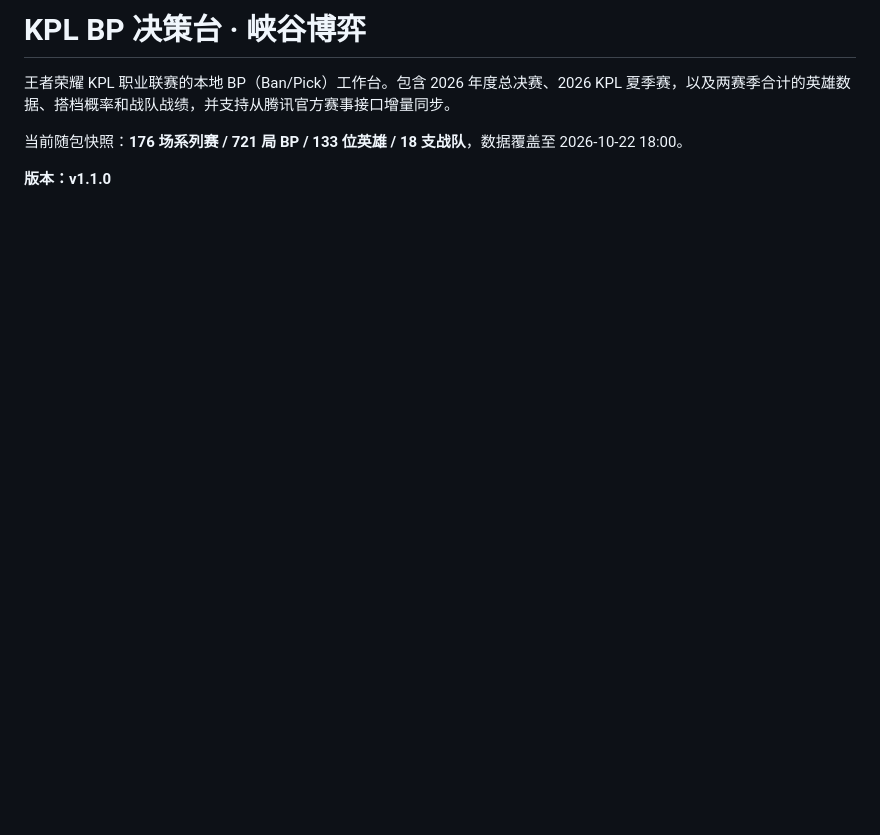
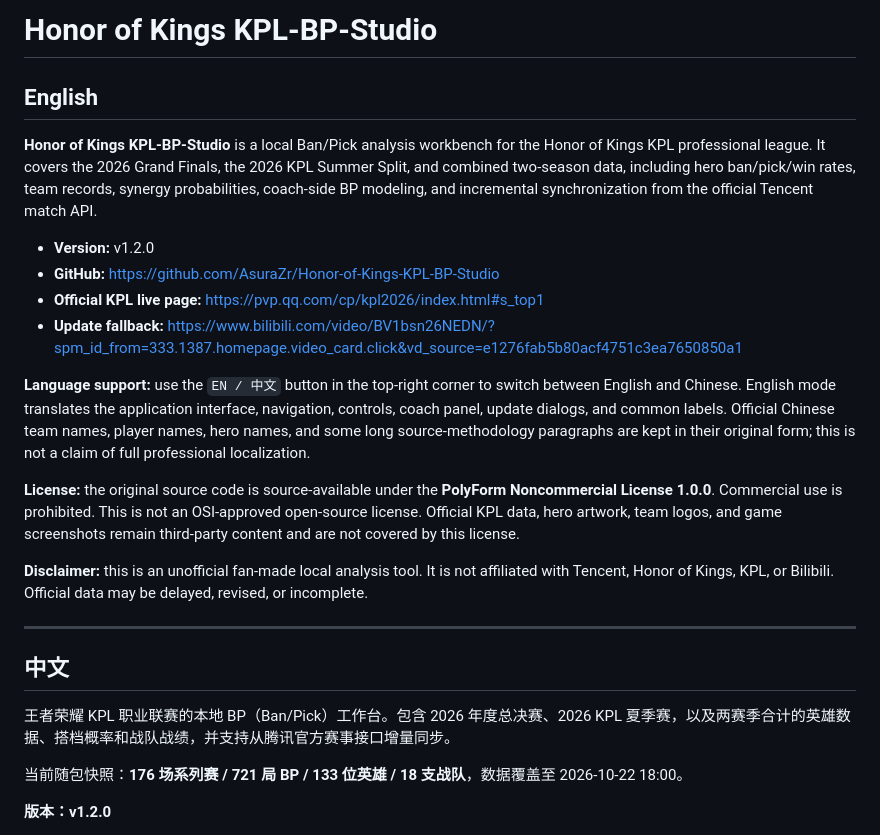
Before and after one commit to AsuraZr/Honor-of-Kings-KPL-BP-Studio, a Markdown page: README.md, the part around one of its changes. Rendered like a GitHub page; blank space fills up the shorter version.

Commit message:
release v1.2.0: English UI + auto update

```diff
--- a/README.md
+++ b/README.md
@@ -1,8 +1,27 @@
-# KPL BP 决策台 · 峡谷博弈
+# Honor of Kings KPL-BP-Studio
+
+## English
+
+**Honor of Kings KPL-BP-Studio** is a local Ban/Pick analysis workbench for the Honor of Kings KPL professional league. It covers the 2026 Grand Finals, the 2026 KPL Summer Split, and combined two-season data, including hero ban/pick/win rates, team records, synergy probabilities, coach-side BP modeling, and incremental synchronization from the official Tencent match API.
+
+- **Version:** v1.2.0
+- **GitHub:** <https://github.com/AsuraZr/Honor-of-Kings-KPL-BP-Studio>
+- **Official KPL live page:** <https://pvp.qq.com/cp/kpl2026/index.html#s_top1>
+- **Update fallback:** <https://www.bilibili.com/video/BV1bsn26NEDN/?spm_id_from=333.1387.homepage.video_card.click&vd_source=e1276fab5b80acf4751c3ea7650850a1>
+
+**Language support:** use the `EN / 中文` button in the top-right corner to switch between English and Chinese. English mode translates the application interface, navigation, controls, coach panel, update dialogs, and common labels. Official Chinese team names, player names, hero names, and some long source-methodology paragraphs are kept in their original form; this is not a claim of full professional localization.
+
+**License:** the original source code is source-available under the **PolyForm Noncommercial License 1.0.0**. Commercial use is prohibited. This is not an OSI-approved open-source license. Official KPL data, hero artwork, team logos, and game screenshots remain third-party content and are not covered by this license.
+
+**Disclaimer:** this is an unofficial fan-made local analysis tool. It is not affiliated with Tencent, Honor of Kings, KPL, or Bilibili. Official data may be delayed, revised, or incomplete.
+
+---
+
+## 中文
 
 王者荣耀 KPL 职业联赛的本地 BP（Ban/Pick）工作台。包含 2026 年度总决赛、2026 KPL 夏季赛，以及两赛季合计的英雄数据、搭档概率和战队战绩，并支持从腾讯官方赛事接口增量同步。
 
 当前随包快照：**176 场系列赛 / 721 局 BP / 133 位英雄 / 18 支战队**，数据覆盖至 2026-10-22 18:00。
 
-**版本：v1.1.0**
+**版本：v1.2.0**
 
```
Also changed, not shown: other parts of README.md (+1 -1 lines).
